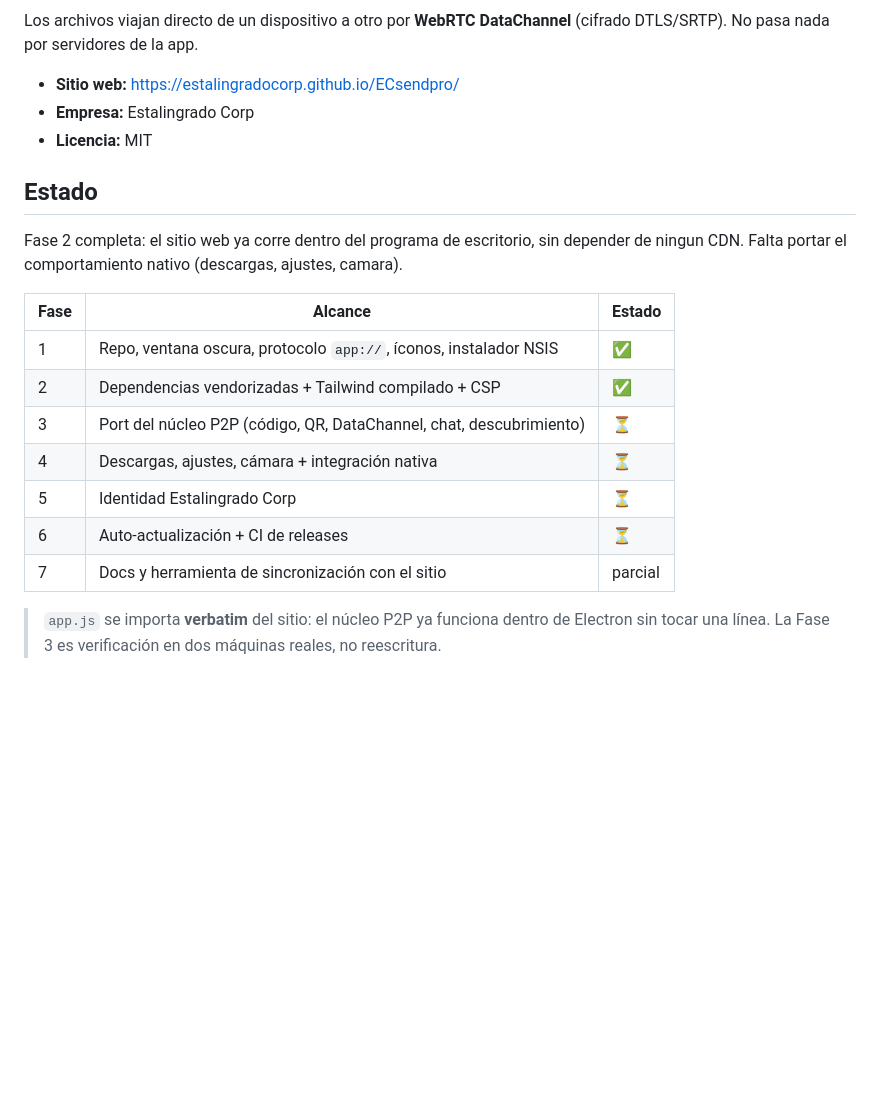
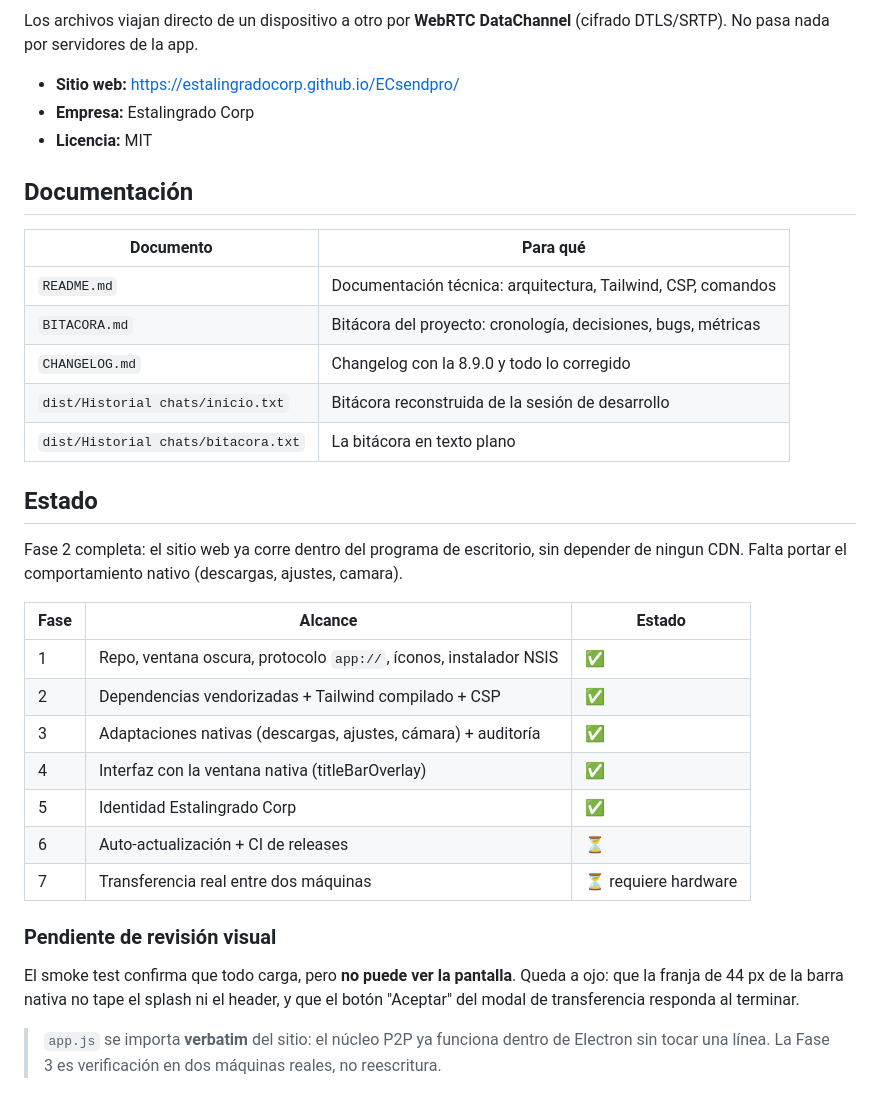
Before and after one commit to nicotips27/nicotips27-ECSend-plataforma, a Markdown page: README.md, the part around the change. Drawn GitHub-style; blank space fills up the shorter version.

```diff
--- a/README.md
+++ b/README.md
@@ -8,6 +8,16 @@ Los archivos viajan directo de un dispositivo a otro por **WebRTC DataChannel**
 - **Empresa:** Estalingrado Corp
 - **Licencia:** MIT
 
+## Documentación
+
+| Documento | Para qué |
+|---|---|
+| `README.md` | Documentación técnica: arquitectura, Tailwind, CSP, comandos |
+| `BITACORA.md` | Bitácora del proyecto: cronología, decisiones, bugs, métricas |
+| `CHANGELOG.md` | Changelog con la 8.9.0 y todo lo corregido |
+| `dist/Historial chats/inicio.txt` | Bitácora reconstruida de la sesión de desarrollo |
+| `dist/Historial chats/bitacora.txt` | La bitácora en texto plano |
+
 ## Estado
 
 Fase 2 completa: el sitio web ya corre dentro del programa de escritorio, sin
@@ -17,11 +27,17 @@ depender de ningun CDN. Falta portar el comportamiento nativo (descargas, ajuste
 |---|---|---|
 | 1 | Repo, ventana oscura, protocolo `app://`, íconos, instalador NSIS | ✅ |
 | 2 | Dependencias vendorizadas + Tailwind compilado + CSP | ✅ |
-| 3 | Port del núcleo P2P (código, QR, DataChannel, chat, descubrimiento) | ⏳ |
-| 4 | Descargas, ajustes, cámara + integración nativa | ⏳ |
-| 5 | Identidad Estalingrado Corp | ⏳ |
+| 3 | Adaptaciones nativas (descargas, ajustes, cámara) + auditoría | ✅ |
+| 4 | Interfaz con la ventana nativa (titleBarOverlay) | ✅ |
+| 5 | Identidad Estalingrado Corp | ✅ |
 | 6 | Auto-actualización + CI de releases | ⏳ |
-| 7 | Docs y herramienta de sincronización con el sitio | parcial |
+| 7 | Transferencia real entre dos máquinas | ⏳ requiere hardware |
+
+### Pendiente de revisión visual
+
+El smoke test confirma que todo carga, pero **no puede ver la pantalla**. Queda
+a ojo: que la franja de 44 px de la barra nativa no tape el splash ni el header,
+y que el botón "Aceptar" del modal de transferencia responda al terminar.
 
 > `app.js` se importa **verbatim** del sitio: el núcleo P2P ya funciona dentro de
 > Electron sin tocar una línea. La Fase 3 es verificación en dos máquinas reales,
```
Also changed, not shown: BITACORA.md (+77 -16 lines), CHANGELOG.md (added, +108 -0 lines).
